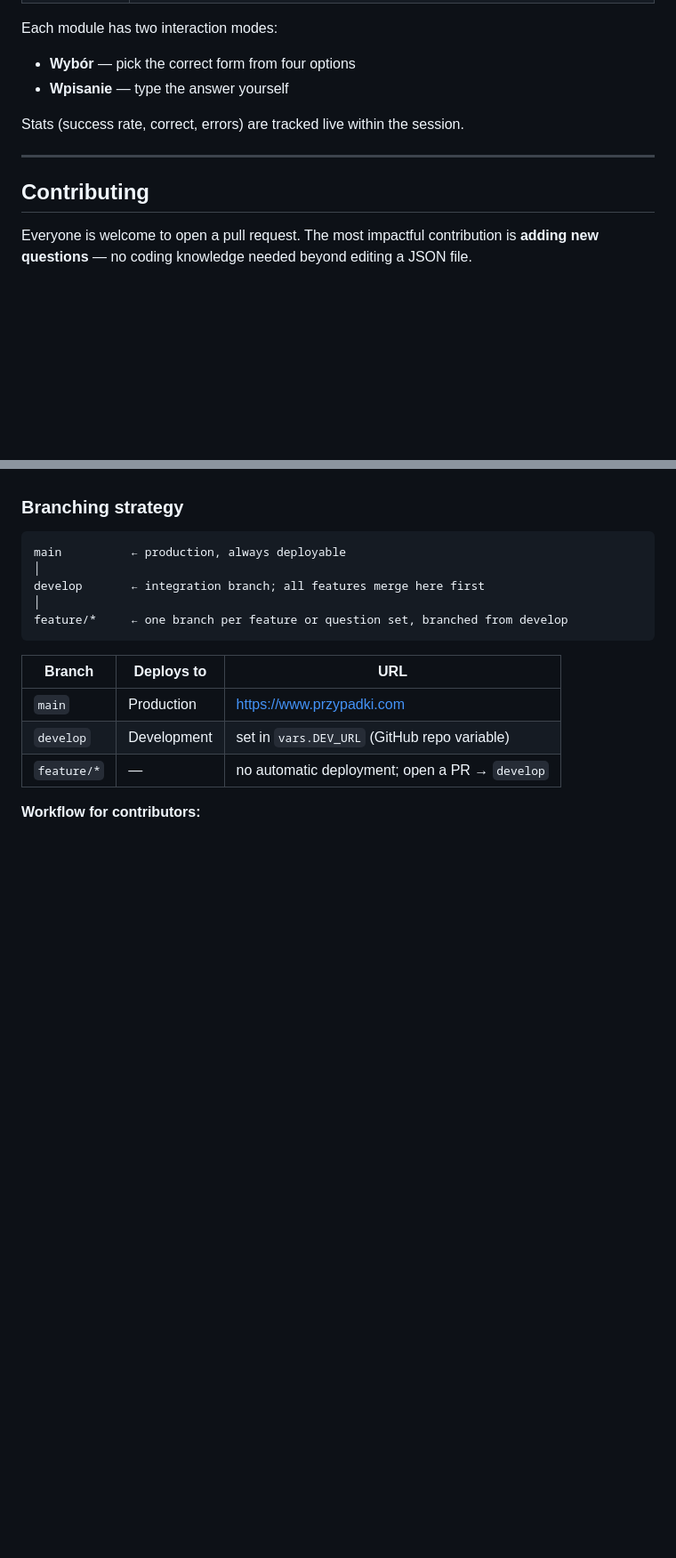
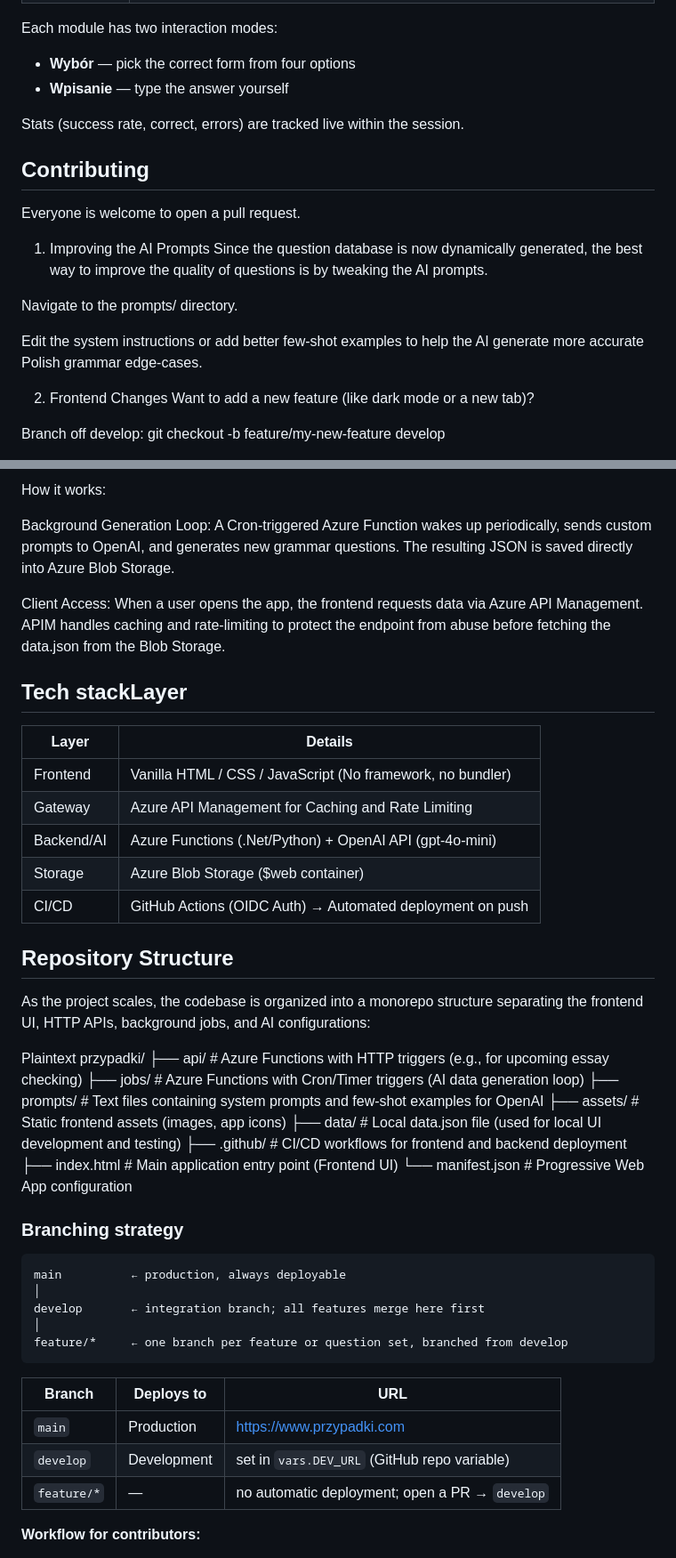
Before and after one commit to Golovistikov/przypadki, a Markdown page: README.md, 2 parts joined by grey strips. Shown at 89% size. Rendered like a GitHub page; blank space fills up the shorter version.

```diff
--- a/README.md
+++ b/README.md
@@ -40,8 +38,19 @@ Each module has two interaction modes:
 
 Stats (success rate, correct, errors) are tracked live within the session.
 
----
-
 ## Contributing
 
-Everyone is welcome to open a pull request. The most impactful contribution is **adding new questions** — no coding knowledge needed beyond editing a JSON file.
+Everyone is welcome to open a pull request.
+
+1. Improving the AI Prompts
+Since the question database is now dynamically generated, the best way to improve the quality of questions is by tweaking the AI prompts.
+
+Navigate to the prompts/ directory.
+
+Edit the system instructions or add better few-shot examples to help the AI generate more accurate Polish grammar edge-cases.
+
+2. Frontend Changes
+Want to add a new feature (like dark mode or a new tab)?
+
+Branch off develop: git checkout -b feature/my-new-feature develop
+
@@ -48,3 +110,33 @@ Everyone is welcome to open a pull request. The most impactful contribution is *
+How it works:
+
+Background Generation Loop: A Cron-triggered Azure Function wakes up periodically, sends custom prompts to OpenAI, and generates new grammar questions. The resulting JSON is saved directly into Azure Blob Storage.
+
+Client Access: When a user opens the app, the frontend requests data via Azure API Management. APIM handles caching and rate-limiting to protect the endpoint from abuse before fetching the data.json from the Blob Storage.
+
+## Tech stackLayer
+
+|Layer|Details|
+|-|-|
+|Frontend|Vanilla HTML / CSS / JavaScript (No framework, no bundler)|
+|Gateway|Azure API Management for Caching and Rate Limiting|
+|Backend/AI|Azure Functions (.Net/Python) + OpenAI API (gpt-4o-mini)|
+|Storage|Azure Blob Storage ($web container)|
+|CI/CD|GitHub Actions (OIDC Auth) → Automated deployment on push|
+
+## Repository Structure
+
+As the project scales, the codebase is organized into a monorepo structure separating the frontend UI, HTTP APIs, background jobs, and AI configurations:
+
+Plaintext
+przypadki/
+├── api/             # Azure Functions with HTTP triggers (e.g., for upcoming essay checking)
+├── jobs/            # Azure Functions with Cron/Timer triggers (AI data generation loop)
+├── prompts/         # Text files containing system prompts and few-shot examples for OpenAI
+├── assets/          # Static frontend assets (images, app icons)
+├── data/            # Local data.json file (used for local UI development and testing)
+├── .github/         # CI/CD workflows for frontend and backend deployment
+├── index.html       # Main application entry point (Frontend UI)
+└── manifest.json    # Progressive Web App configuration
 
 ### Branching strategy
 
```
Also changed, not shown: other parts of README.md (+53 -2 lines).
